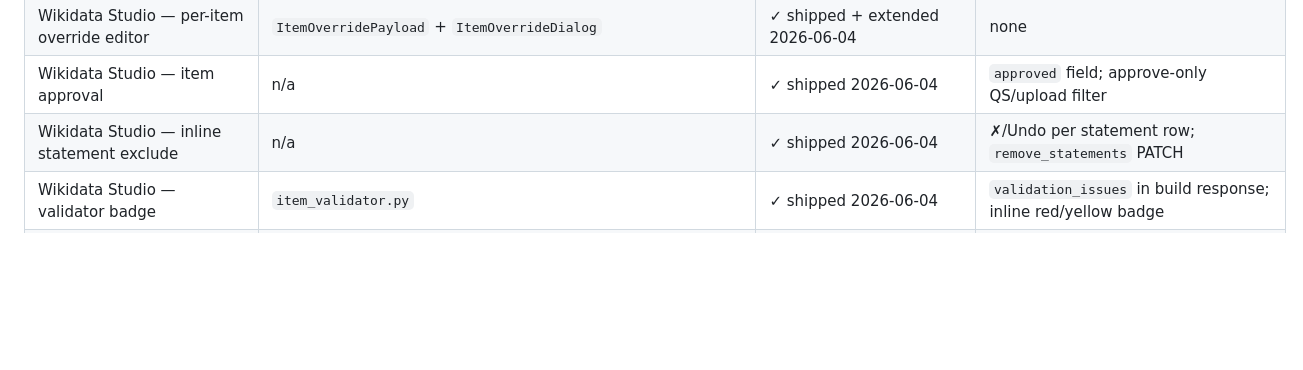
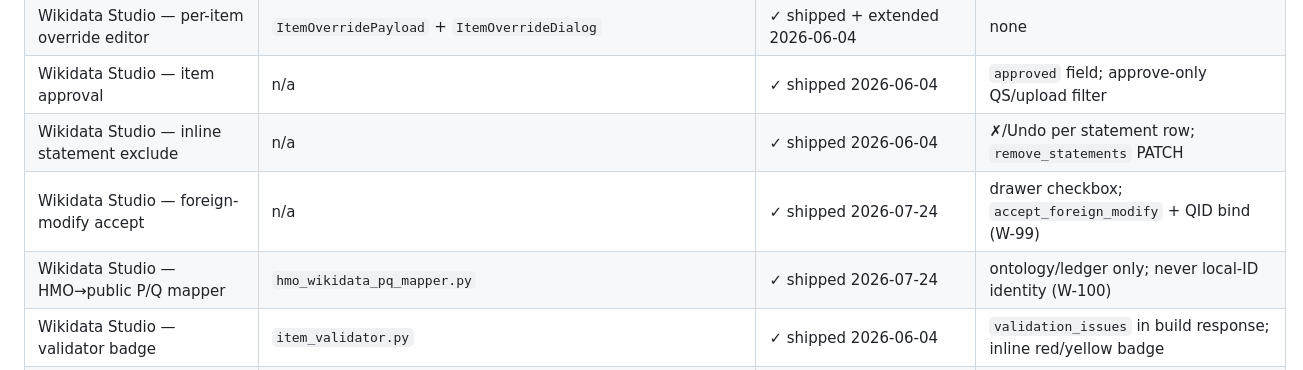
Before and after one commit to alexandergolbergwix/mhm-pipeline-web, a Markdown page: docs/project-hierarchy-plan.md, the part around the change. Rendered like a GitHub page; blank space fills up the shorter version.

Commit message:
docs: record Wikidata foreign-accept and HMO P/Q mapper in plan
Co-authored-by: Cursor <cursoragent@cursor.com>

```diff
--- a/docs/project-hierarchy-plan.md
+++ b/docs/project-hierarchy-plan.md
@@ -55,6 +55,8 @@ research tool; not user-facing.
 | Wikidata Studio — per-item override editor | `ItemOverridePayload` + `ItemOverrideDialog` | ✓ shipped + extended 2026-06-04 | none |
 | Wikidata Studio — item approval | n/a | ✓ shipped 2026-06-04 | `approved` field; approve-only QS/upload filter |
 | Wikidata Studio — inline statement exclude | n/a | ✓ shipped 2026-06-04 | ✗/Undo per statement row; `remove_statements` PATCH |
+| Wikidata Studio — foreign-modify accept | n/a | ✓ shipped 2026-07-24 | drawer checkbox; `accept_foreign_modify` + QID bind (W-99) |
+| Wikidata Studio — HMO→public P/Q mapper | `hmo_wikidata_pq_mapper.py` | ✓ shipped 2026-07-24 | ontology/ledger only; never local-ID identity (W-100) |
 | Wikidata Studio — validator badge | `item_validator.py` | ✓ shipped 2026-06-04 | `validation_issues` in build response; inline red/yellow badge |
 | Wikidata Studio — force-rebuild toggle | `WikidataStudioCache` | ✓ shipped 2026-06-04 | `?force_rebuild=true` bypasses fingerprint |
 | Wikidata Studio backend | `controller/workers.py::WikidataUploadWorker` | ✓ already wrapped | none |
```
